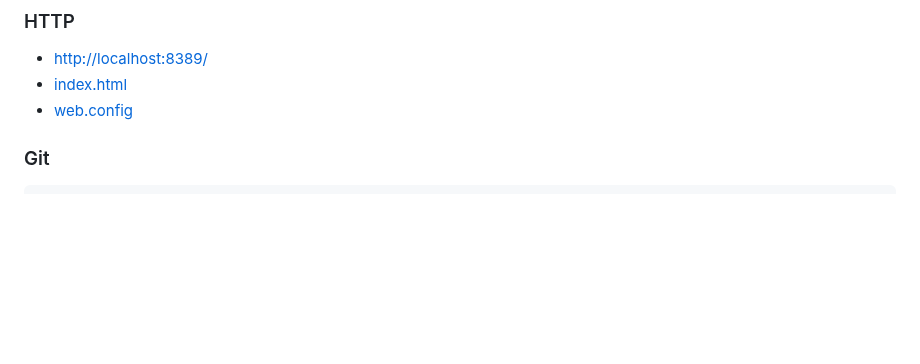
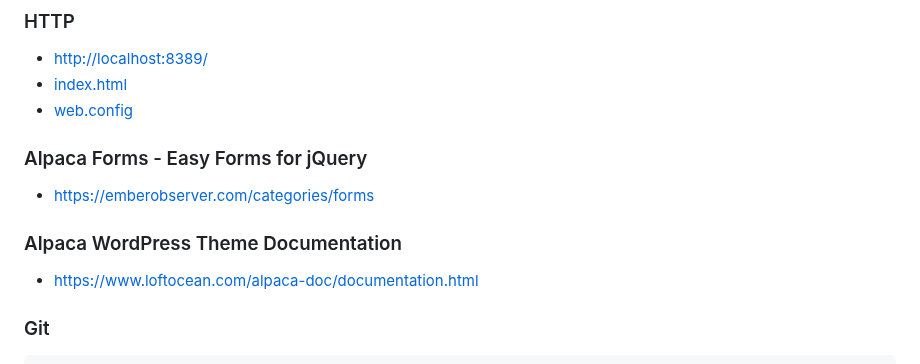
Before and after one commit to gtechsltn/HTML_CSS_JavaScript_Jquery_Bootstrap, a Markdown page: README.md, the part around the change. GitHub-like rendering; blank space fills up the shorter version.

````diff
--- a/README.md
+++ b/README.md
@@ -72,6 +72,12 @@
 + <a href="http://localhost:8389/" target="_blank">http://localhost:8389/</a>
 + <a href="https://github.com/gtechsltn/HTML_CSS_JavaScript_Jquery_Bootstrap/blob/main/src/index.html" target="_blank">index.html</a>
 + <a href="https://github.com/gtechsltn/HTML_CSS_JavaScript_Jquery_Bootstrap/blob/main/src/index.html" target="_blank">web.config</a>
+
+### Alpaca Forms - Easy Forms for jQuery
++ https://emberobserver.com/categories/forms
+
+### Alpaca WordPress Theme Documentation
++ https://www.loftocean.com/alpaca-doc/documentation.html
 
 ### Git
 ```
````
